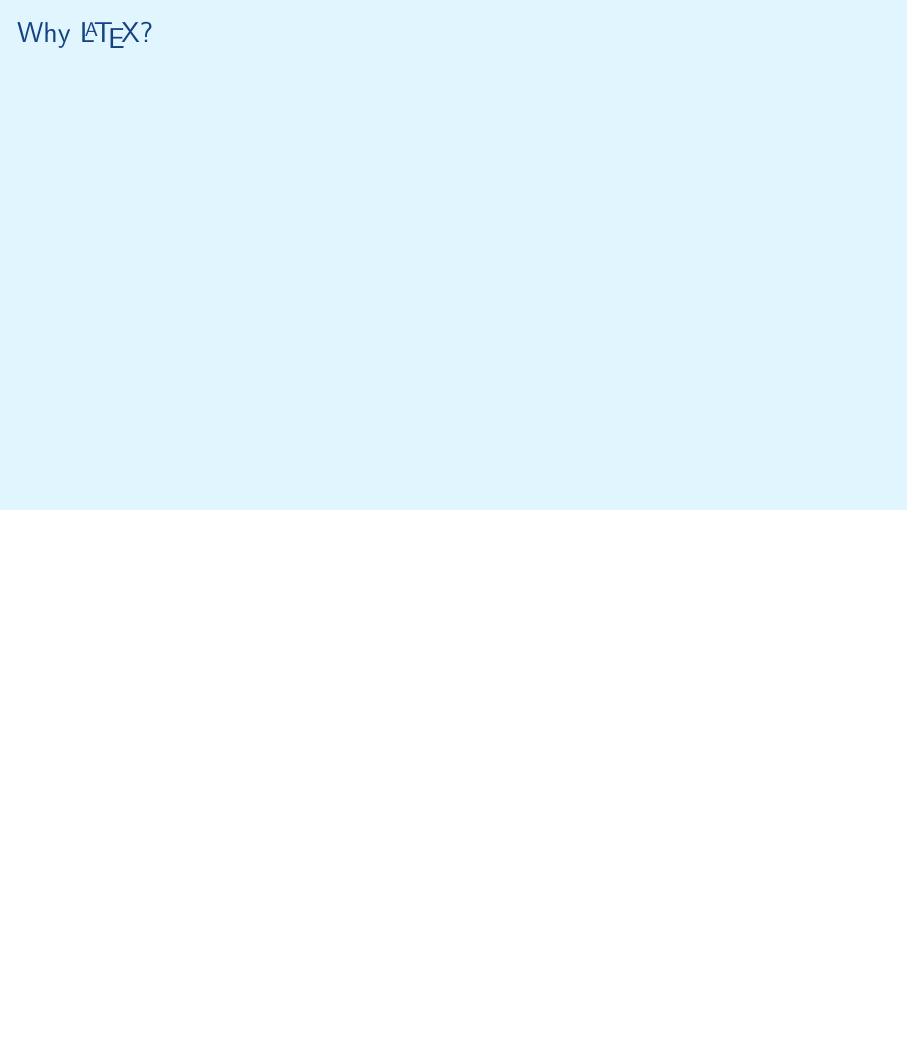
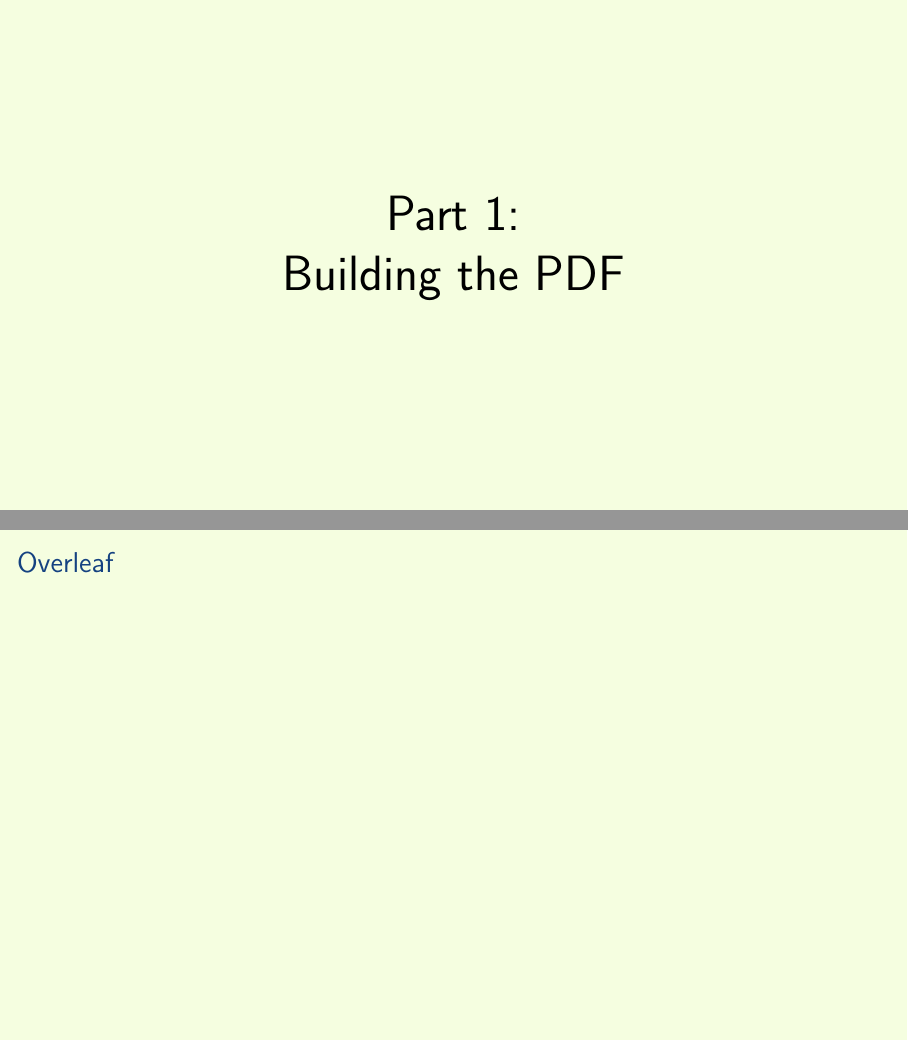
Before and after one commit to aslakjohansen/prosa-latex, LaTeX slides (doc/introduction_presentation.tex, which reads doc/introduction_contents.tex): page 4 of 4 before the commit and pages 5 and 6 of 9 after it, the two joined at a grey line, the shorter picture padded with empty space. Compiled offline with XeLaTeX.

Commit message:
Added a part on PDF building

```diff
--- a/doc/introduction_contents.tex
+++ b/doc/introduction_contents.tex
@@ -43,3 +43,26 @@
 
 % background color post
 }
+
+%%%%%%%%%%%%%%%%%%%%%%%%%%%%%%%%%%%%%%%%%%%%%%%%%%%%%%%%%%%%%%%
+%%%%%%%%%%%%%%%%%%%%%%%%%%%%%%%%%%%%%%%%%%%%%% Building the PDF
+
+% background color pre
+{
+\setbeamercolor{background canvas}{bg=building}
+\renewcommand{\bgcolor}{building}
+
+\section{Buildin the PDF}
+\begin{frame}
+  \vspace{25mm}
+  \begin{center}
+    \Huge{Part 1:\\Building the PDF}
+  \end{center}
+\end{frame}
+
+\subsection{Overleaf}
+\begin{frame}[fragile]
+  \frametitle{Overleaf}
+  \vspace{3mm}
+
+\end{frame}
```
Also changed, not shown: doc/introduction_contents.tex (26 more changed lines).
